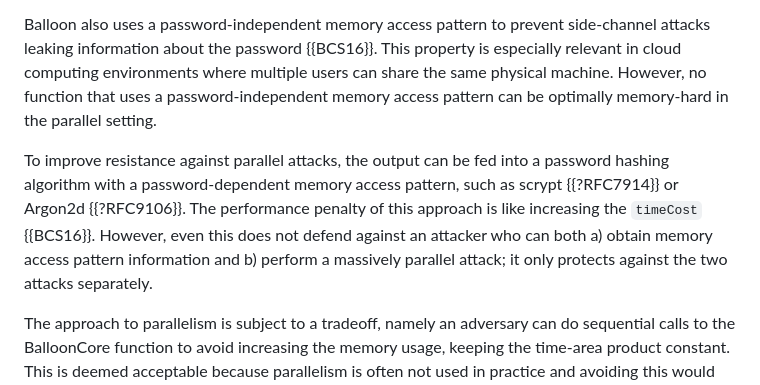
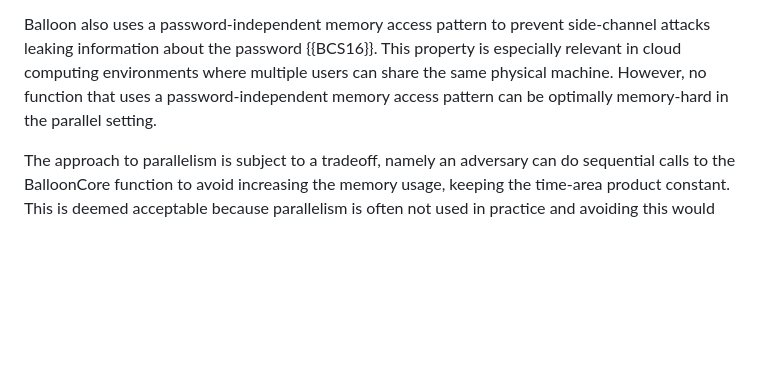
Before and after one commit to samuel-lucas6/draft-lucas-bkdf, a Markdown page: draft-lucas-bkdf.md, the part around the change. Drawn GitHub-style; blank space fills up the shorter version.

Commit message:
Using BKDF then scrypt or Argon2d is horrible
Using multiple algorithms like this is a bad idea.

```diff
--- a/draft-lucas-bkdf.md
+++ b/draft-lucas-bkdf.md
@@ -487,8 +487,6 @@ Balloon has been proven sequentially memory-hard in the random-oracle model, mak
 
 Balloon also uses a password-independent memory access pattern to prevent side-channel attacks leaking information about the password {{BCS16}}. This property is especially relevant in cloud computing environments where multiple users can share the same physical machine. However, no function that uses a password-independent memory access pattern can be optimally memory-hard in the parallel setting.
 
-To improve resistance against parallel attacks, the output can be fed into a password hashing algorithm with a password-dependent memory access pattern, such as scrypt {{?RFC7914}} or Argon2d {{?RFC9106}}. The performance penalty of this approach is like increasing the `timeCost` {{BCS16}}. However, even this does not defend against an attacker who can both a) obtain memory access pattern information and b) perform a massively parallel attack; it only protects against the two attacks separately.
-
 The approach to parallelism is subject to a tradeoff, namely an adversary can do sequential calls to the BalloonCore function to avoid increasing the memory usage, keeping the time-area product constant. This is deemed acceptable because parallelism is often not used in practice and avoiding this would complicate the design.
 
 Unlike password hashing algorithms such as bcrypt {{PM99}}, which perform many small and fast pseudorandom reads, BKDF is not cache-hard. Whilst there are no known publications on cache-hardness at the time of writing, it is reported to provide better GPU resistance than memory-hardness for shorter delays (e.g. < 1000 ms). This is because such algorithms force GPUs to use less memory bandwidth because of their large bus width (typically 256 to 1024 bits). This makes cache-hard algorithms ideal for authentication scenarios but potentially less suited for key derivation.
```
